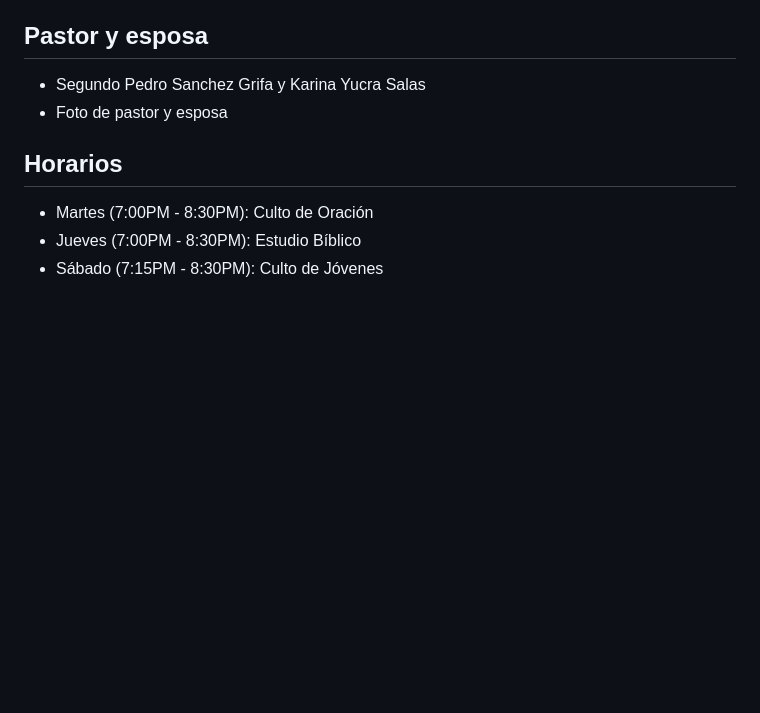
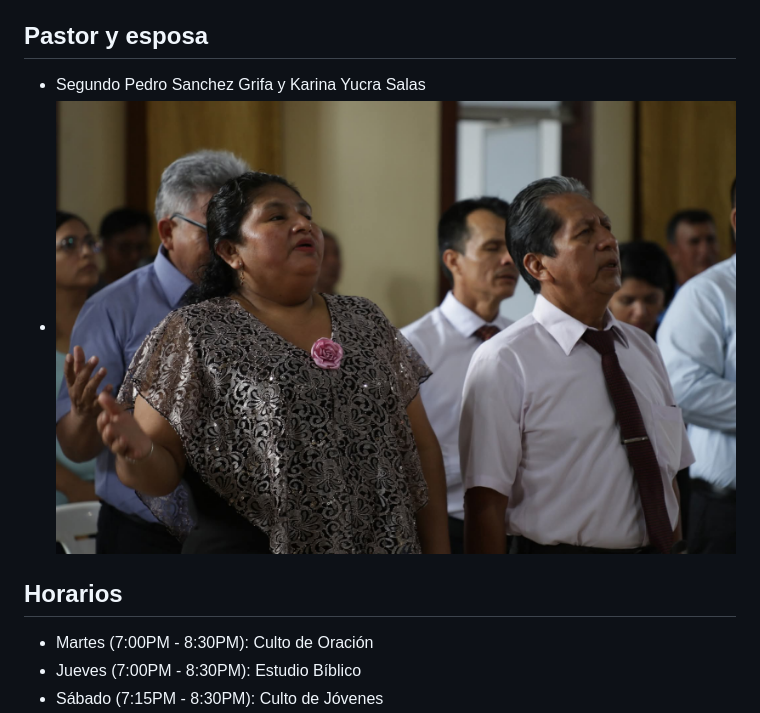
Before and after one commit to IsmaelPSY/maranata, a Markdown page: Home.md, the part around the change. GitHub-like rendering; pictures changed too: assets/img/pastor_y_pastora.jpg (added); blank space fills up the shorter version.

```diff
--- a/Home.md
+++ b/Home.md
@@ -16,7 +16,7 @@ _Buscar la llenura del Espíritu Santo. Discipular a los nuevos creyentes en Cri
 
 ## Pastor y esposa
 - Segundo Pedro Sanchez Grifa y Karina Yucra Salas
-- Foto de pastor y esposa
+- ![Pastor y Esposa](./assets/img/pastor_y_pastora.jpg)
 
 ## Horarios
 - Martes (7:00PM - 8:30PM): Culto de Oración
```
Also changed, not shown: BUILD_SPEC.md (+4 -2 lines), CSS_CLASSES.md (+8 -1 lines), 2 other files.
